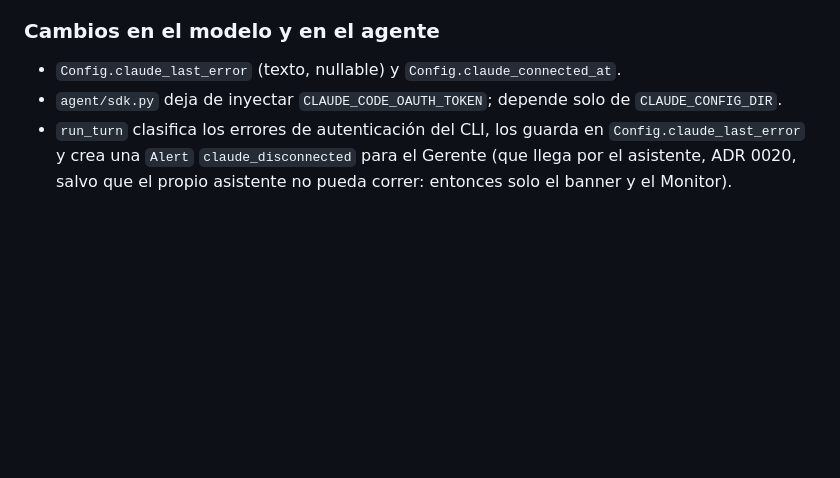
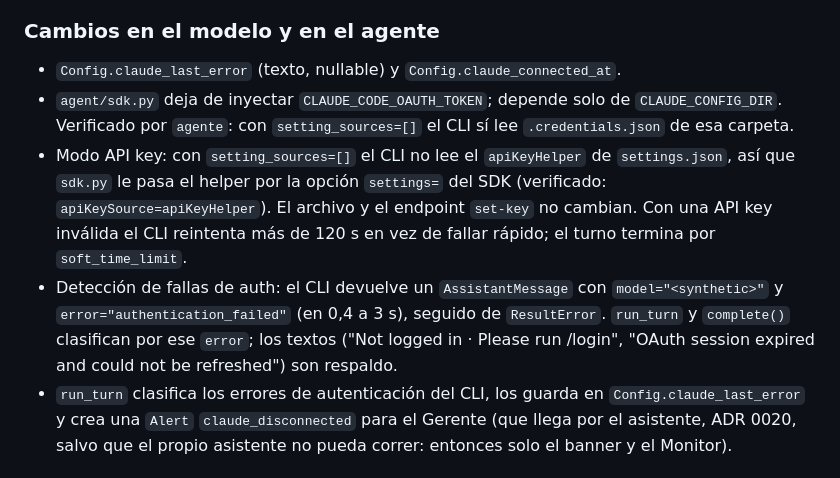
Before and after one commit to oscargicast/corpotex, a Markdown page: docs/adr/0022-conexion-claude-desde-el-dashboard.md, the part around the change. Rendered like a GitHub page; blank space fills up the shorter version.

Commit message:
ADR 0022/0023: findings from the agent spike on auth and the CLI binary

```diff
--- a/docs/adr/0022-conexion-claude-desde-el-dashboard.md
+++ b/docs/adr/0022-conexion-claude-desde-el-dashboard.md
@@ -37,7 +37,9 @@ Una sola cuenta de Claude por instalación, conectada por el Gerente desde `/set
 ### Cambios en el modelo y en el agente
 
 - `Config.claude_last_error` (texto, nullable) y `Config.claude_connected_at`.
-- `agent/sdk.py` deja de inyectar `CLAUDE_CODE_OAUTH_TOKEN`; depende solo de `CLAUDE_CONFIG_DIR`.
+- `agent/sdk.py` deja de inyectar `CLAUDE_CODE_OAUTH_TOKEN`; depende solo de `CLAUDE_CONFIG_DIR`. Verificado por `agente`: con `setting_sources=[]` el CLI sí lee `.credentials.json` de esa carpeta.
+- Modo API key: con `setting_sources=[]` el CLI no lee el `apiKeyHelper` de `settings.json`, así que `sdk.py` le pasa el helper por la opción `settings=` del SDK (verificado: `apiKeySource=apiKeyHelper`). El archivo y el endpoint `set-key` no cambian. Con una API key inválida el CLI reintenta más de 120 s en vez de fallar rápido; el turno termina por `soft_time_limit`.
+- Detección de fallas de auth: el CLI devuelve un `AssistantMessage` con `model="<synthetic>"` y `error="authentication_failed"` (en 0,4 a 3 s), seguido de `ResultError`. `run_turn` y `complete()` clasifican por ese `error`; los textos ("Not logged in · Please run /login", "OAuth session expired and could not be refreshed") son respaldo.
 - `run_turn` clasifica los errores de autenticación del CLI, los guarda en `Config.claude_last_error` y crea una `Alert` `claude_disconnected` para el Gerente (que llega por el asistente, ADR 0020, salvo que el propio asistente no pueda correr: entonces solo el banner y el Monitor).
 
 ## Consecuencias
```
Also changed, not shown: docs/adr/0023-compose-en-la-raiz.md (+1 -1 lines).
